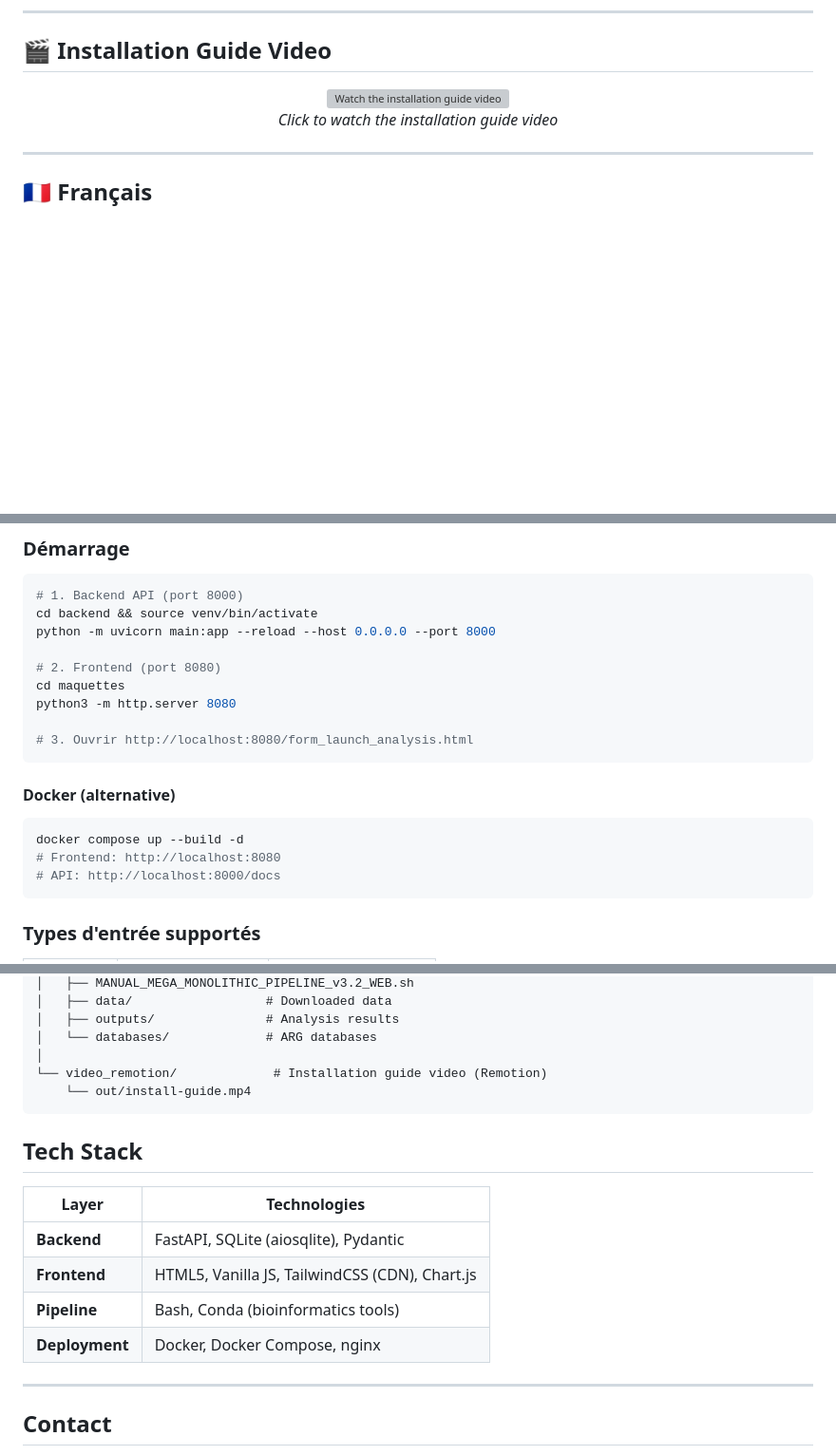
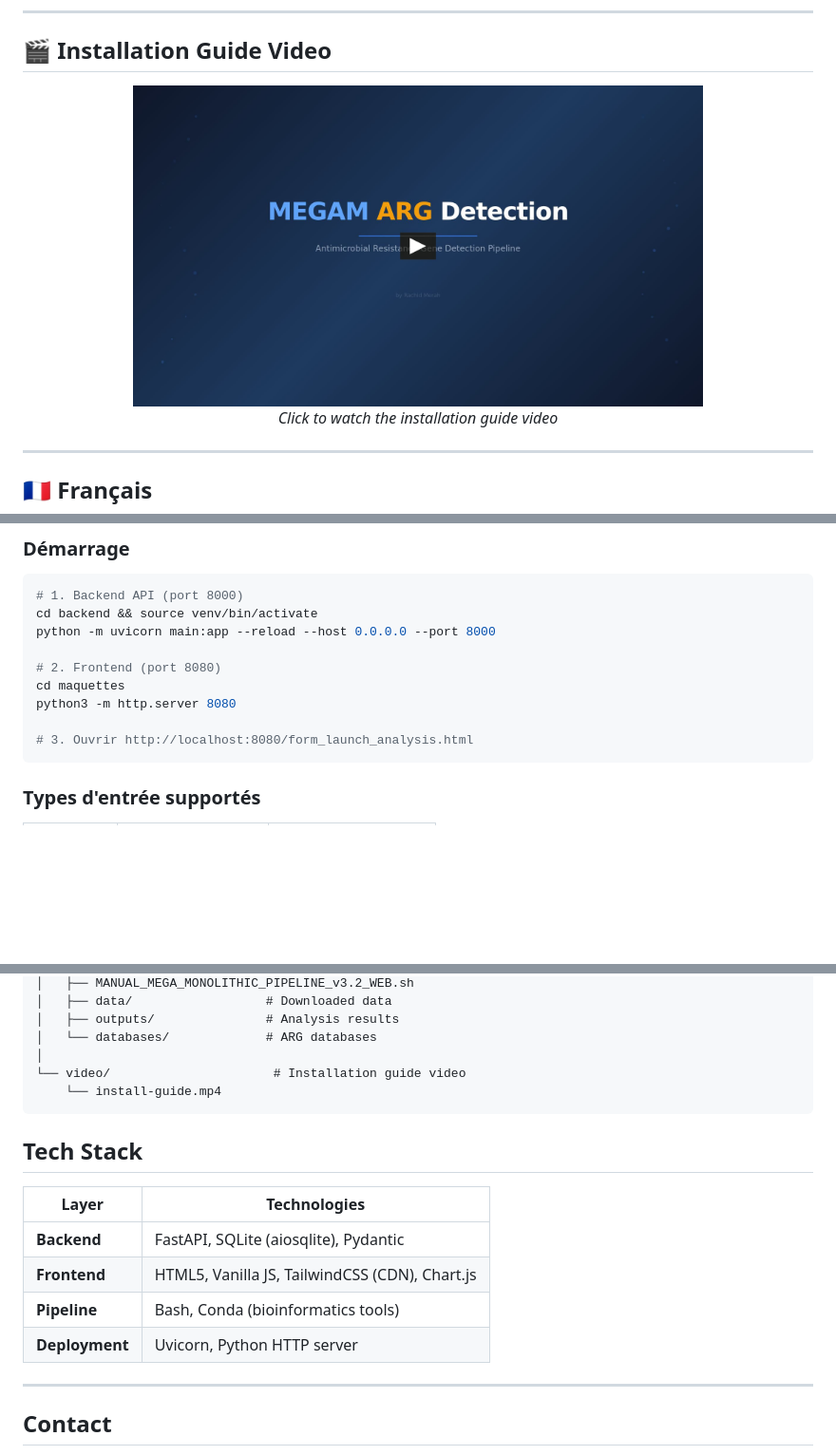
Before and after one commit to rmerah/MEGAM-ARG-detection, a Markdown page: README.md, 3 parts joined by grey strips. Shown at 95% size. Drawn GitHub-style; pictures changed too: video/video-thumbnail.jpg (added); blank space fills up the shorter version; grey boxes are pictures that could not be loaded.

````diff
--- a/README.md
+++ b/README.md
@@ -21,7 +21,7 @@
 
 <p align="center">
   <a href="https://github.com/rmerah/MEGAM-ARG-detection/releases/download/v3.2/install-guide.mp4">
-    <img src="video_remotion/out/video-thumbnail.jpg" alt="Watch the installation guide video" width="600">
+    <img src="video/video-thumbnail.jpg" alt="Watch the installation guide video" width="600">
   </a>
   <br>
   <em>Click to watch the installation guide video</em>
@@ -94,14 +94,6 @@ cd maquettes
 python3 -m http.server 8080
 
 # 3. Ouvrir http://localhost:8080/form_launch_analysis.html
-```
-
-#### Docker (alternative)
-
-```bash
-docker compose up --build -d
-# Frontend: http://localhost:8080
-# API: http://localhost:8000/docs
 ```
 
 ### Types d'entrée supportés
@@ -275,8 +259,8 @@ MEGAM_ARG_Detection_WEB/
 │   ├── outputs/               # Analysis results
 │   └── databases/             # ARG databases
 │
-└── video_remotion/             # Installation guide video (Remotion)
-    └── out/install-guide.mp4
+└── video/                      # Installation guide video
+    └── install-guide.mp4
 ```
 
 ## Tech Stack
@@ -286,7 +270,7 @@ MEGAM_ARG_Detection_WEB/
 | **Backend** | FastAPI, SQLite (aiosqlite), Pydantic |
 | **Frontend** | HTML5, Vanilla JS, TailwindCSS (CDN), Chart.js |
 | **Pipeline** | Bash, Conda (bioinformatics tools) |
-| **Deployment** | Docker, Docker Compose, nginx |
+| **Deployment** | Uvicorn, Python HTTP server |
 
 ---
 
````
Also changed, not shown: other parts of README.md (+0 -8 lines), INSTALL.md (+13 -62 lines), docs/ROADMAP.md (+3 -7 lines).
